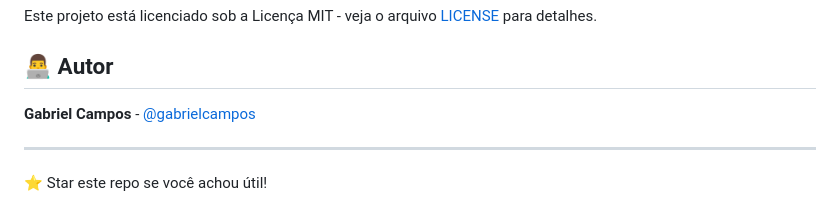
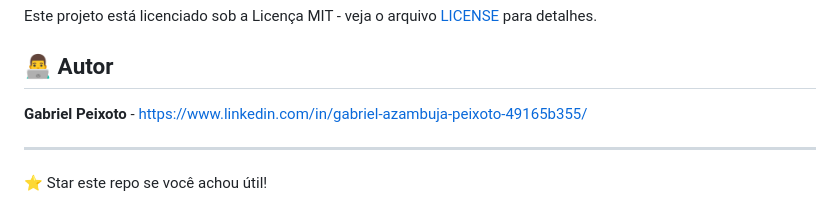
Before and after one commit to gabrielpeixoto-git/workflow-automation, a Markdown page: README.md, the part around the change. GitHub-like rendering.

```diff
--- a/README.md
+++ b/README.md
@@ -237,7 +237,7 @@ Este projeto está licenciado sob a Licença MIT - veja o arquivo [LICENSE](LICE
 
 ## 👨‍💻 Autor
 
-**Gabriel Campos** - [@gabrielcampos](https://linkedin.com/in/gabrielcampos)
+**Gabriel Peixoto** - https://www.linkedin.com/in/gabriel-azambuja-peixoto-49165b355/
 
 ---
 
```
